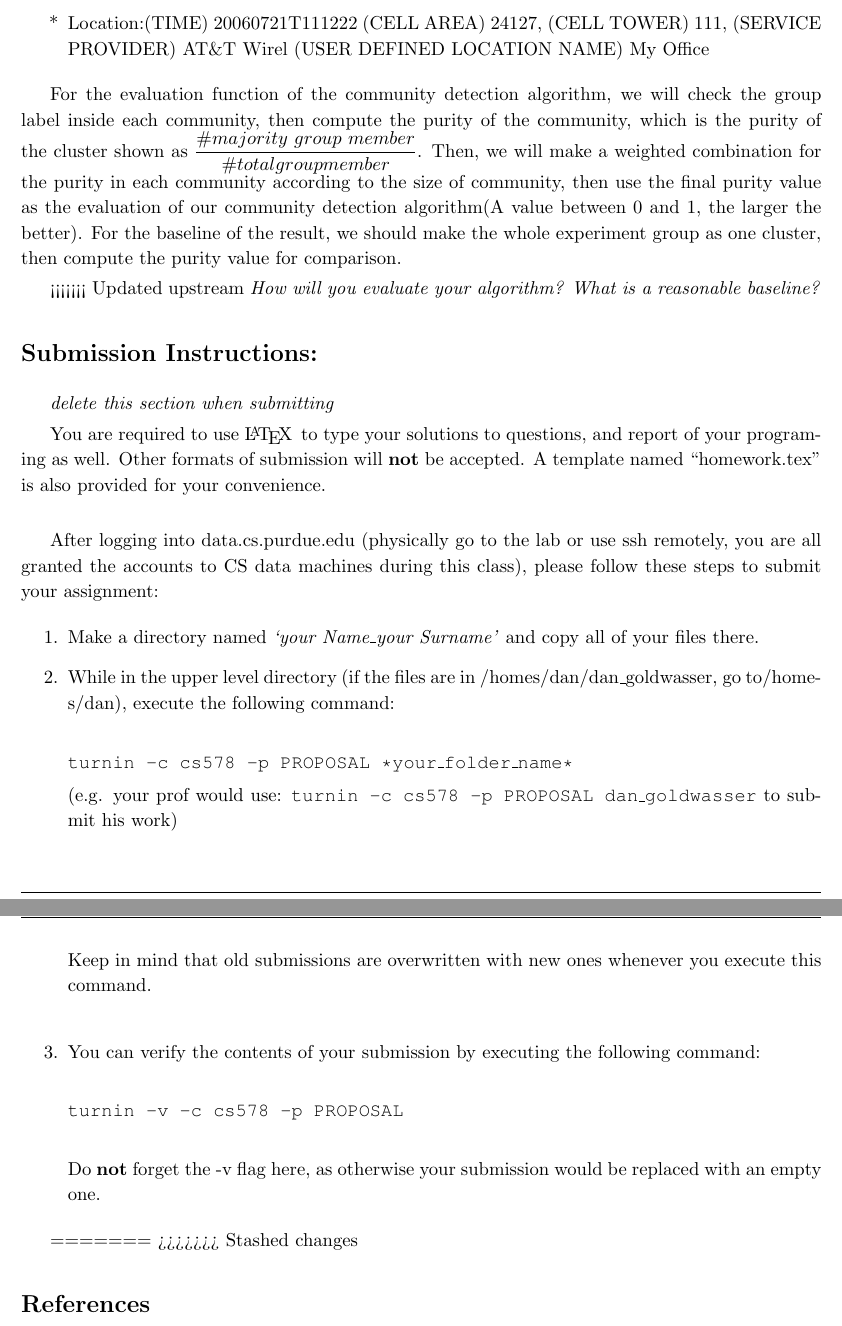
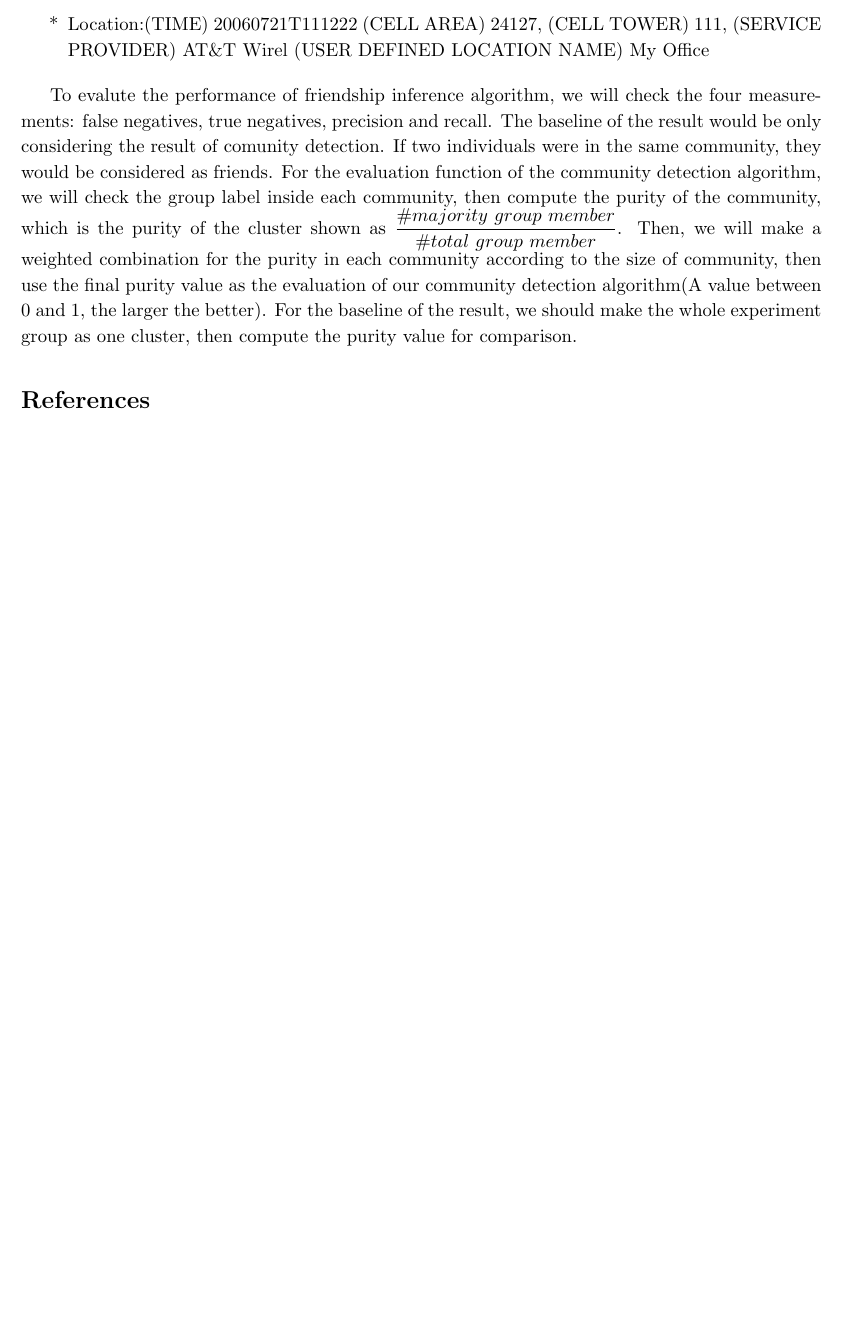
Before and after one commit to Pr1deT/CS578_project, a LaTeX document (proposal_template/proposal.tex): two parts of pages 4 and 5 of 6 before the commit and part of page 4 of 5 after it, the two joined at a grey line, cut so that both start at the same text, the shorter picture padded with empty space. Compiled offline with pdfLaTeX.

Commit message:
Update report section 4
Add evaluation plan and baseline for friendship inference.

```diff
--- a/proposal_template/proposal.tex
+++ b/proposal_template/proposal.tex
@@ -122,39 +118,10 @@ Location:(TIME) 20060721T111222 (CELL AREA) 24127, (CELL TOWER) 111, (SERVICE PR
 Wirel (USER DEFINED LOCATION NAME) My Office
 \end{itemize}
 
-For the evaluation function of the community detection algorithm, we will check the group label inside each community, then compute the purity of the community, which is the purity of the cluster shown as \(\dfrac{\#majority\ group\ member}{\#total group member}\). Then, we will make a weighted combination for the purity in each community according to the size of community, then use the final purity value as the evaluation of our community detection algorithm(A value between 0 and 1, the larger the better).
+To evalute the performance of friendship inference algorithm, we will check the four measurements: false negatives, true negatives, precision and recall. The baseline of the result would be only considering the result of comunity detection. If two individuals were in the same community, they would be considered as friends.
+For the evaluation function of the community detection algorithm, we will check the group label inside each community, then compute the purity of the community, which is the purity of the cluster shown as \(\dfrac{\#majority\ group\ member}{\#total\ group\ member}\). Then, we will make a weighted combination for the purity in each community according to the size of community, then use the final purity value as the evaluation of our community detection algorithm(A value between 0 and 1, the larger the better).
 For the baseline of the result, we should make the whole experiment group as one cluster, then compute the purity value for comparison.
 
-<<<<<<< Updated upstream
-\textit{How will you evaluate your algorithm? What is a reasonable baseline?}
-
-\section*{Submission Instructions:}
-\textit{delete this section when submitting}
-
-You are required to use \LaTeX \, to type your solutions to questions, and report of your programing as well. Other formats of submission will \textbf{not} be accepted. A template named ``homework.tex" is also provided for your convenience.\\
-
-After logging into data.cs.purdue.edu (physically go to the lab or use ssh remotely, you are all granted the accounts to CS data machines during this class), please follow these steps to submit your assignment:
-\begin{enumerate}
-	\item Make a directory named \textit{`your Name\_your Surname'} and copy all of your files there.
-	\item While in the upper level directory (if the files are in /homes/dan/dan\_goldwasser, go to/homes/dan), execute the following command:\\
-
-	\texttt{turnin -c cs578 -p PROPOSAL *your\_folder\_name*}
-
-	(e.g. your prof would use: \texttt{turnin -c cs578 -p PROPOSAL dan\_goldwasser} to submit his work)\\
-
-	Keep in mind that old submissions are overwritten with new ones whenever you execute this
-command.\\
-
-	\item You can verify the contents of your submission by executing the following command:\\
-
-	\texttt{turnin -v -c cs578 -p PROPOSAL\\}
-
-	Do \textbf{not} forget the -v flag here, as otherwise your submission would be replaced with an empty
-one.
-\end{enumerate}
-
-=======
->>>>>>> Stashed changes
 %\nocite{*}
 \bibliographystyle{plainnat}
 %\bibliographystyle{ieeetr}
```
Also changed, not shown: proposal_template/proposal.pdf, proposal_template/proposal.tex (6 more changed lines), 3 other files.
